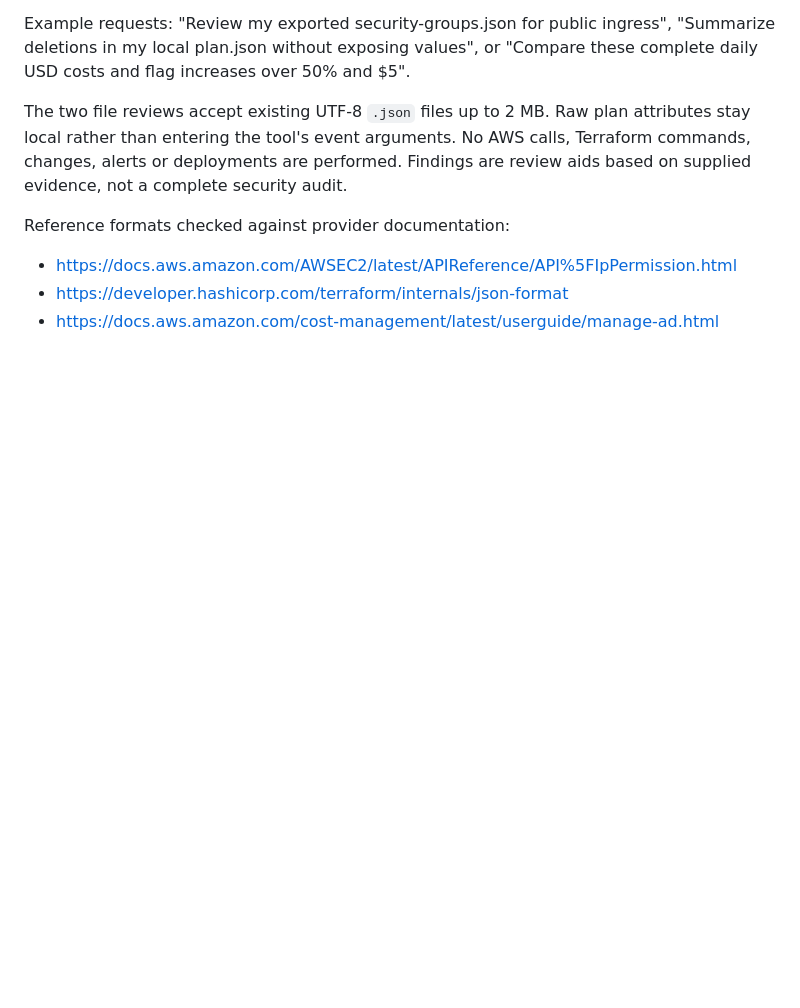
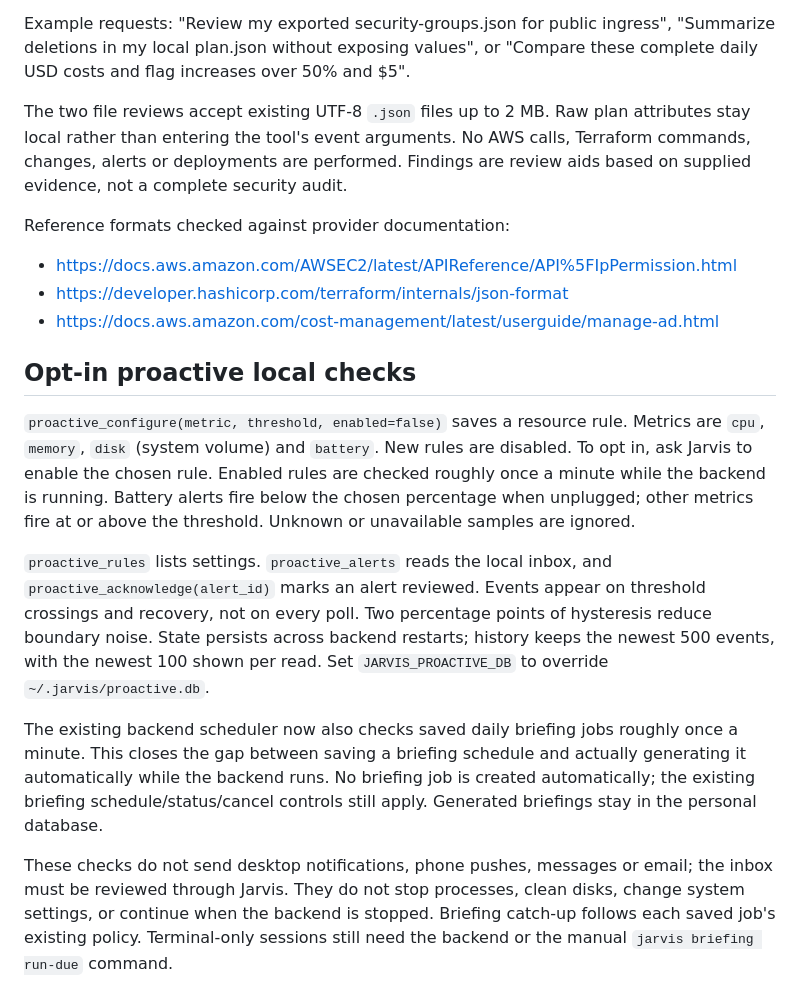
Before and after one commit to Ashokkunchala/Jarvis-Personal-AI, a Markdown page: docs/ABILITIES.md, the part around the change. Rendered like a GitHub page; blank space fills up the shorter version.

```diff
--- a/docs/ABILITIES.md
+++ b/docs/ABILITIES.md
@@ -187,3 +187,31 @@ Reference formats checked against provider documentation:
 - https://docs.aws.amazon.com/AWSEC2/latest/APIReference/API%5FIpPermission.html
 - https://developer.hashicorp.com/terraform/internals/json-format
 - https://docs.aws.amazon.com/cost-management/latest/userguide/manage-ad.html
+
+## Opt-in proactive local checks
+
+`proactive_configure(metric, threshold, enabled=false)` saves a resource rule.
+Metrics are `cpu`, `memory`, `disk` (system volume) and `battery`. New rules
+are disabled. To opt in, ask Jarvis to enable the chosen rule. Enabled rules
+are checked roughly once a minute while the backend is running. Battery
+alerts fire below the chosen percentage when unplugged; other metrics fire
+at or above the threshold. Unknown or unavailable samples are ignored.
+
+`proactive_rules` lists settings. `proactive_alerts` reads the local inbox,
+and `proactive_acknowledge(alert_id)` marks an alert reviewed. Events appear
+on threshold crossings and recovery, not on every poll. Two percentage points
+of hysteresis reduce boundary noise. State persists across backend restarts;
+history keeps the newest 500 events, with the newest 100 shown per read.
+Set `JARVIS_PROACTIVE_DB` to override `~/.jarvis/proactive.db`.
+
+The existing backend scheduler now also checks saved daily briefing jobs
+roughly once a minute. This closes the gap between saving a briefing schedule
+and actually generating it automatically while the backend runs. No briefing
+job is created automatically; the existing briefing schedule/status/cancel
+controls still apply. Generated briefings stay in the personal database.
+
+These checks do not send desktop notifications, phone pushes, messages or
+email; the inbox must be reviewed through Jarvis. They do not stop processes,
+clean disks, change system settings, or continue when the backend is stopped.
+Briefing catch-up follows each saved job's existing policy. Terminal-only
+sessions still need the backend or the manual `jarvis briefing run-due` command.
```
